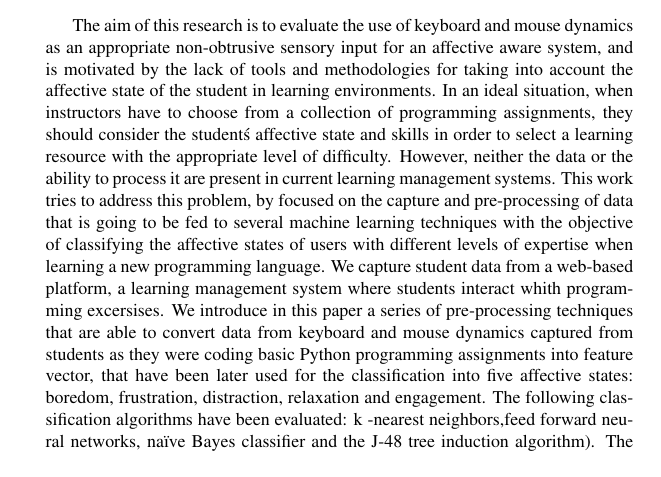
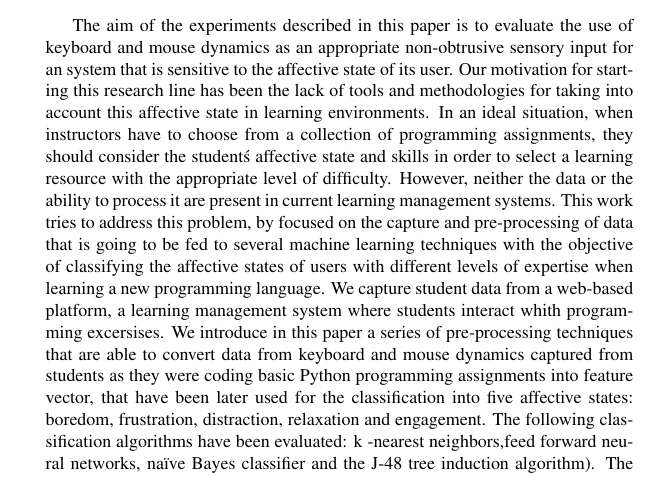
Before and after one commit to mariosky/2017-IJCNN, a LaTeX document (paper.tex): part of page 1 of 18, cut so that both start at the same text. Compiled offline with pdfLaTeX; a LaTeX package or settings file that is missing is left out.

Commit message:
Revised and extended abstract, closes #7

```diff
--- a/paper.tex
+++ b/paper.tex
@@ -52,11 +52,12 @@
 
 \keywords{Affective computing, neural networks, machine learning, learning analytics}
 
-\abstract{The aim of this research is to
+\abstract{The aim of the experiments described in this paper is to
 evaluate the use of keyboard and mouse dynamics as an appropriate
-non-obtrusive sensory input for an affective aware system, and is
-motivated by the lack of tools and methodologies for taking into
-account the affective state of the student in learning
+non-obtrusive sensory input for an system that is sensitive to the
+affective state of its user. Our motivation for starting this research
+line has been the lack of tools and methodologies for taking into
+account this affective state in learning
 environments. In an ideal situation, when instructors have to choose
 from
   a collection of programming assignments, they should consider the
```
